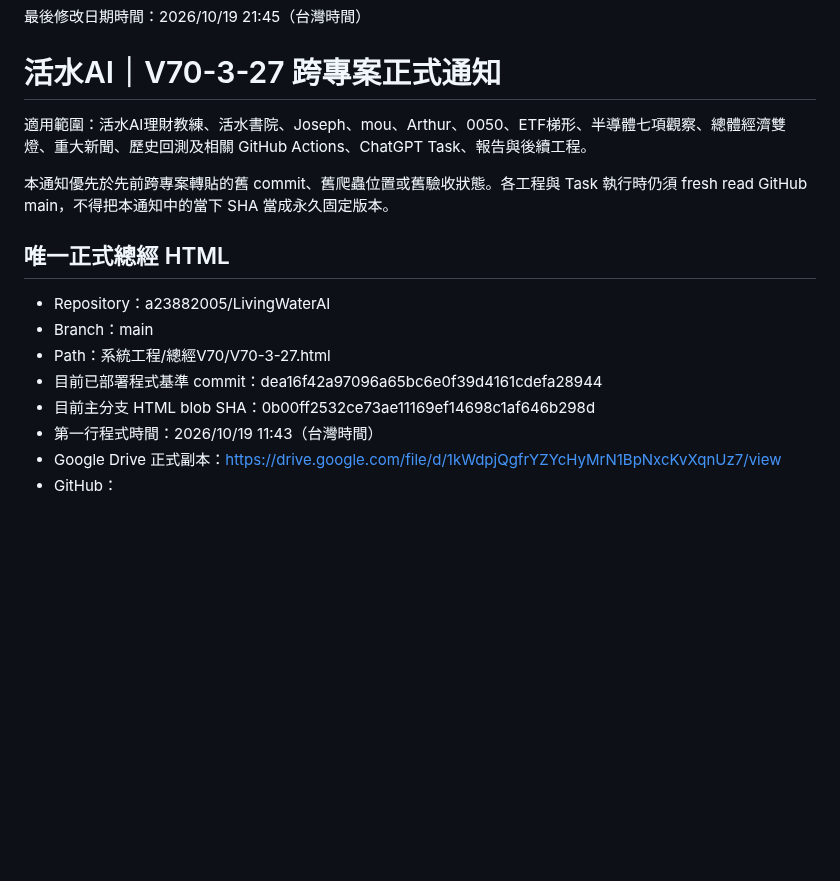
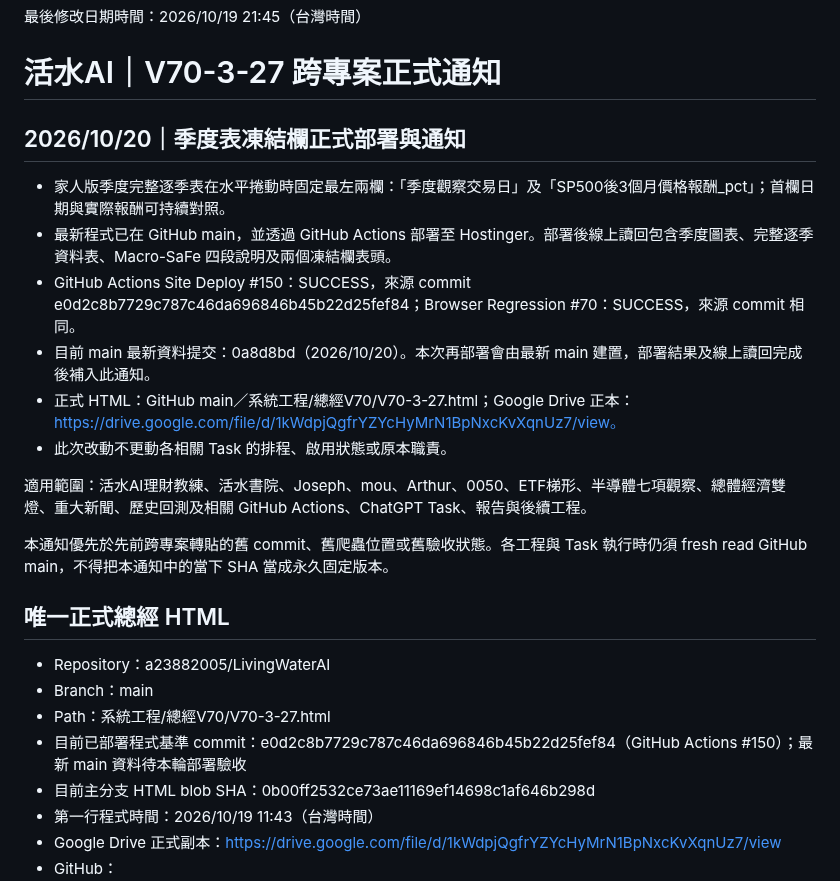
Before and after one commit to a23882005/LivingWaterAI, a Markdown page: 系統工程/總經V70/跨專案正式通知_V70-3-27.md, the part around the change. Rendered like a GitHub page; blank space fills up the shorter version.

Commit message:
docs(v703): refresh cross-project sticky columns notice

```diff
--- a/系統工程/總經V70/跨專案正式通知_V70-3-27.md
+++ b/系統工程/總經V70/跨專案正式通知_V70-3-27.md
@@ -1,6 +1,15 @@
 最後修改日期時間：2026/10/19 21:45（台灣時間）
 
 # 活水AI｜V70-3-27 跨專案正式通知
+
+## 2026/10/20｜季度表凍結欄正式部署與通知
+
+- 家人版季度完整逐季表在水平捲動時固定最左兩欄：「季度觀察交易日」及「SP500後3個月價格報酬_pct」；首欄日期與實際報酬可持續對照。
+- 最新程式已在 GitHub main，並透過 GitHub Actions 部署至 Hostinger。部署後線上讀回包含季度圖表、完整逐季資料表、Macro-SaFe 四段說明及兩個凍結欄表頭。
+- GitHub Actions Site Deploy #150：SUCCESS，來源 commit e0d2c8b7729c787c46da696846b45b22d25fef84；Browser Regression #70：SUCCESS，來源 commit 相同。
+- 目前 main 最新資料提交：0a8d8bd（2026/10/20）。本次再部署會由最新 main 建置，部署結果及線上讀回完成後補入此通知。
+- 正式 HTML：GitHub main／系統工程/總經V70/V70-3-27.html；Google Drive 正本：https://drive.google.com/file/d/1kWdpjQgfrYZYcHyMrN1BpNxcKvXqnUz7/view。
+- 此次改動不更動各相關 Task 的排程、啟用狀態或原本職責。
 
 適用範圍：活水AI理財教練、活水書院、Joseph、mou、Arthur、0050、ETF梯形、半導體七項觀察、總體經濟雙燈、重大新聞、歷史回測及相關 GitHub Actions、ChatGPT Task、報告與後續工程。
 
@@ -11,7 +20,7 @@
 - Repository：a23882005/LivingWaterAI
 - Branch：main
 - Path：系統工程/總經V70/V70-3-27.html
-- 目前已部署程式基準 commit：dea16f42a97096a65bc6e0f39d4161cdefa28944
+- 目前已部署程式基準 commit：e0d2c8b7729c787c46da696846b45b22d25fef84（GitHub Actions #150）；最新 main 資料待本輪部署驗收
 - 目前主分支 HTML blob SHA：0b00ff2532ce73ae11169ef14698c1af646b298d
 - 第一行程式時間：2026/10/19 11:43（台灣時間）
 - Google Drive 正式副本：https://drive.google.com/file/d/1kWdpjQgfrYZYcHyMrN1BpNxcKvXqnUz7/view
```
